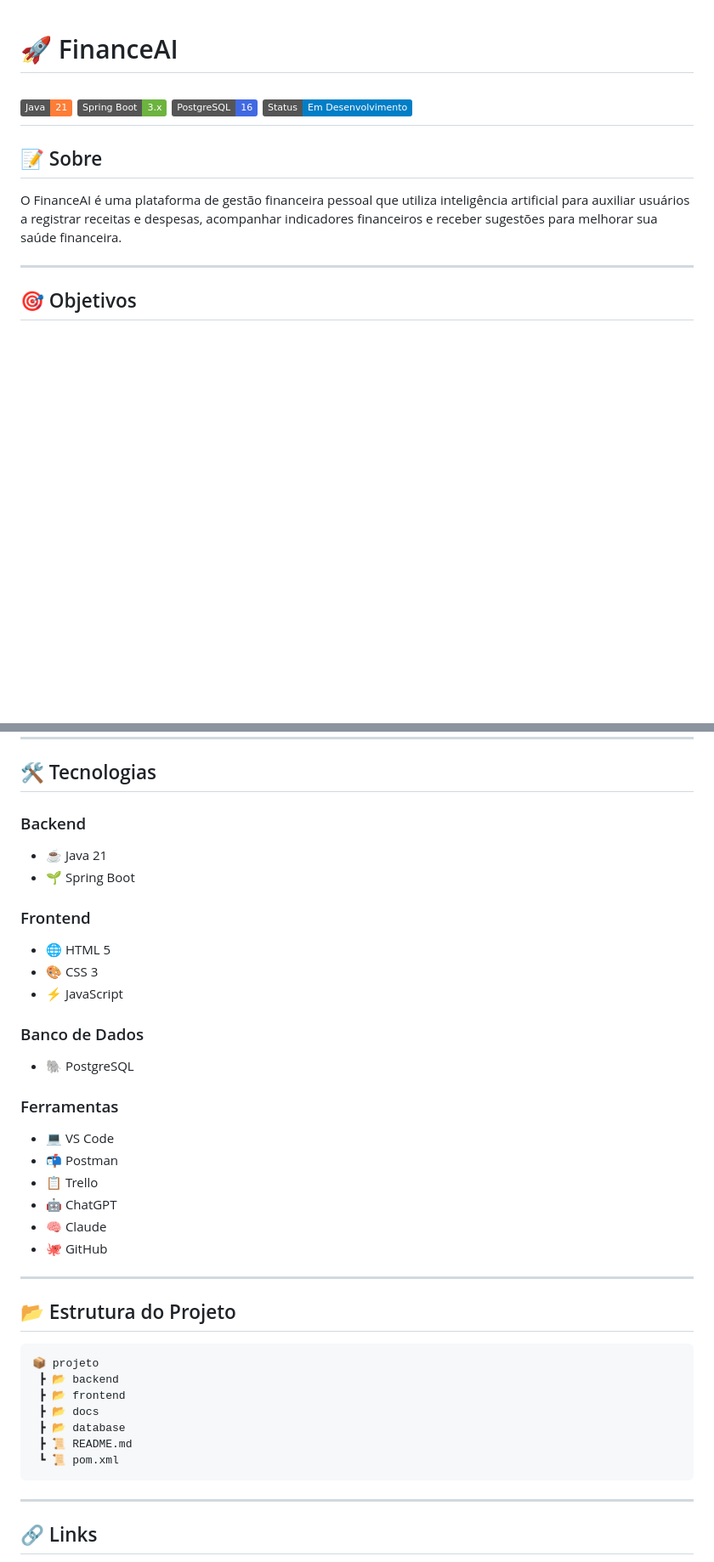
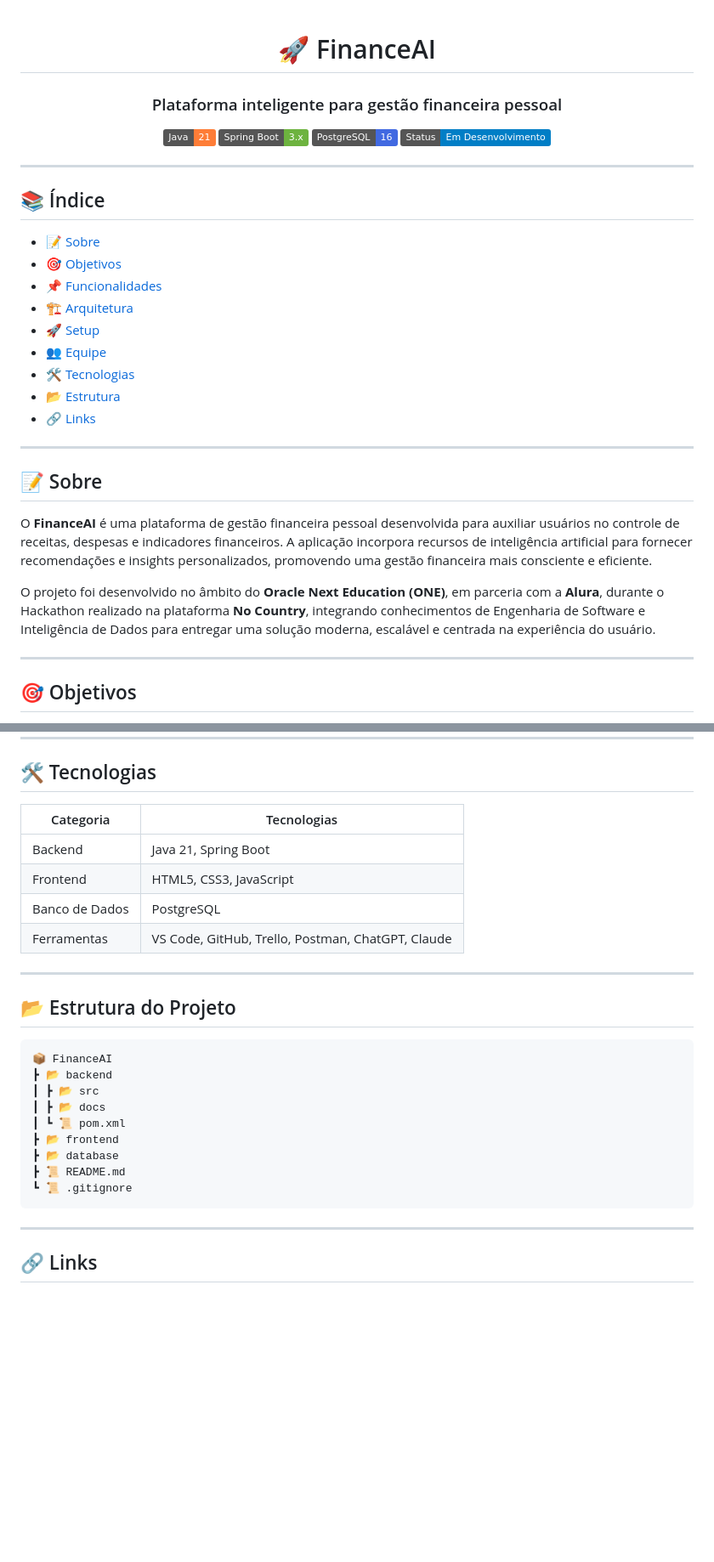
Before and after one commit to No-Country-simulation/S01-BR-G9-TEAM-08, a Markdown page: README.md, 2 parts joined by grey strips. Shown at 85% size. Drawn GitHub-style; badges without logos; blank space fills up the shorter version.

Commit message:
Readme V3.0
Atualizando o README deixando-o de forma mais coesa e intuitiva

````diff
--- a/README.md
+++ b/README.md
@@ -1,13 +3,36 @@
 # 🚀 FinanceAI
+
+### Plataforma inteligente para gestão financeira pessoal
+
 ![Java](https://img.shields.io/badge/Java-21-orange?logo=openjdk)
 ![Spring Boot](https://img.shields.io/badge/Spring_Boot-3.x-6DB33F?logo=springboot)
 ![PostgreSQL](https://img.shields.io/badge/PostgreSQL-16-4169E1?logo=postgresql)
 ![Status](https://img.shields.io/badge/Status-Em%20Desenvolvimento-blue)
+
+</div>
+
+---
+
+## 📚 Índice
+
+- 📝 [Sobre](#-sobre)
+- 🎯 [Objetivos](#-objetivos)
+- 📌 [Funcionalidades](#-funcionalidades)
+- 🏗️ [Arquitetura](#️-arquitetura)
+- 🚀 [Setup](#-setup)
+- 👥 [Equipe](#-equipe)
+- 🛠️ [Tecnologias](#️-tecnologias)
+- 📂 [Estrutura](#-estrutura-do-projeto)
+- 🔗 [Links](#-links)
+
 ---
 
 ## 📝 Sobre
 
-O FinanceAI é uma plataforma de gestão financeira pessoal que utiliza inteligência artificial para auxiliar usuários a registrar receitas e despesas, acompanhar indicadores financeiros e receber sugestões para melhorar sua saúde financeira.
+O **FinanceAI** é uma plataforma de gestão financeira pessoal desenvolvida para auxiliar usuários no controle de receitas, despesas e indicadores financeiros. A aplicação incorpora recursos de inteligência artificial para fornecer recomendações e insights personalizados, promovendo uma gestão financeira mais consciente e eficiente.
+
+O projeto foi desenvolvido no âmbito do **Oracle Next Education (ONE)**, em parceria com a **Alura**, durante o Hackathon realizado na plataforma **No Country**, integrando conhecimentos de Engenharia de Software e Inteligência de Dados para entregar uma solução moderna, escalável e centrada na experiência do usuário.
+
 
 ---
 
@@ -91,41 +125,27 @@ mvn spring-boot:run
 
 ## 🛠️ Tecnologias
 
-### Backend
+| Categoria | Tecnologias |
+|-----------|-------------|
+| Backend | Java 21, Spring Boot |
+| Frontend | HTML5, CSS3, JavaScript |
+| Banco de Dados | PostgreSQL |
+| Ferramentas | VS Code, GitHub, Trello, Postman, ChatGPT, Claude |
 
-- ☕ Java 21
-- 🌱 Spring Boot
-
-### Frontend
-
-- 🌐 HTML 5
-- 🎨 CSS 3
-- ⚡ JavaScript
-
-### Banco de Dados
-
-- 🐘 PostgreSQL
-
-### Ferramentas
-
-- 💻 VS Code
-- 📬 Postman
-- 📋 Trello
-- 🤖 ChatGPT
-- 🧠 Claude
-- 🐙 GitHub
 ---
 
 ## 📂 Estrutura do Projeto
 
 ```text
-📦 projeto
- ┣ 📂 backend
- ┣ 📂 frontend
- ┣ 📂 docs
- ┣ 📂 database
- ┣ 📜 README.md
- ┗ 📜 pom.xml
+📦 FinanceAI
+┣ 📂 backend
+┃ ┣ 📂 src
+┃ ┣ 📂 docs
+┃ ┗ 📜 pom.xml
+┣ 📂 frontend
+┣ 📂 database
+┣ 📜 README.md
+┗ 📜 .gitignore
 ```
 
 ---
````
Also changed, not shown: other parts of README.md (+15 -2 lines).
